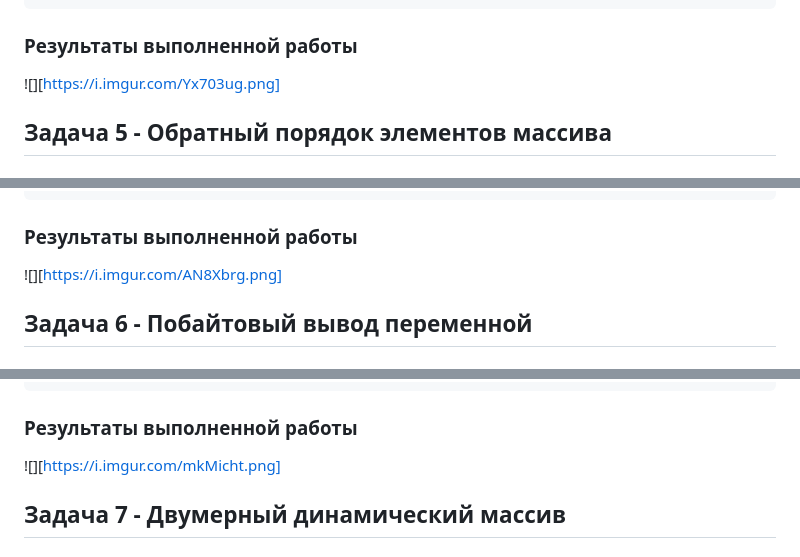
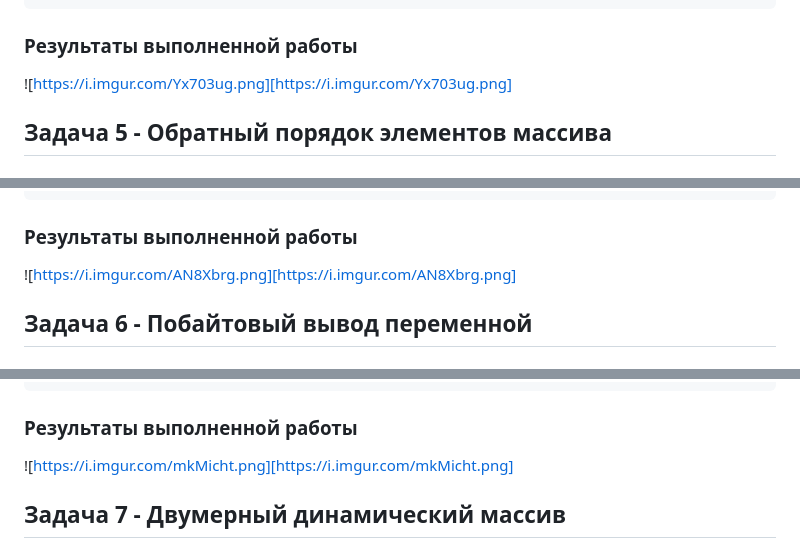
Before and after one commit to DEIL111428/Program, a Markdown page: Программирование ЛР/ЛР-2/Иванов ФВ, ИВТ-1.2, ЛР-2.md, 3 parts joined by grey strips. Drawn GitHub-style.

````diff
--- a/Программирование ЛР/ЛР-2/Иванов ФВ, ИВТ-1.2, ЛР-2.md
+++ b/Программирование ЛР/ЛР-2/Иванов ФВ, ИВТ-1.2, ЛР-2.md
@@ -143,7 +143,7 @@ int main() {
 }
 ```
 ### Результаты выполненной работы
-![][https://i.imgur.com/Yx703ug.png]
+![https://i.imgur.com/Yx703ug.png][https://i.imgur.com/Yx703ug.png]
 
 
 
@@ -192,7 +192,7 @@ int main() {
 }
 ```
 ### Результаты выполненной работы
-![][https://i.imgur.com/AN8Xbrg.png]
+![https://i.imgur.com/AN8Xbrg.png][https://i.imgur.com/AN8Xbrg.png]
 ## Задача 6 - Побайтовый вывод переменной
 ### Постановка задачи
 Определите переменную целого типа int a = 1234567890; и выведите побайтово её содержимое на экран, используя указатель char .
@@ -221,7 +221,7 @@ int main() {
 }
 ```
 ### Результаты выполненной работы
-![][https://i.imgur.com/mkMicht.png]
+![https://i.imgur.com/mkMicht.png][https://i.imgur.com/mkMicht.png]
 ## Задача 7 - Двумерный динамический массив
 ### Постановка задачи
 Выделите память под двумерный динамический массив, используя массив указателей на строки (см. лекции), и затем корректно освободите оперативную память.
````
Also changed, not shown: other parts of Программирование ЛР/ЛР-2/Иванов ФВ, ИВТ-1.2, ЛР-2.md (+1 -1 lines).
